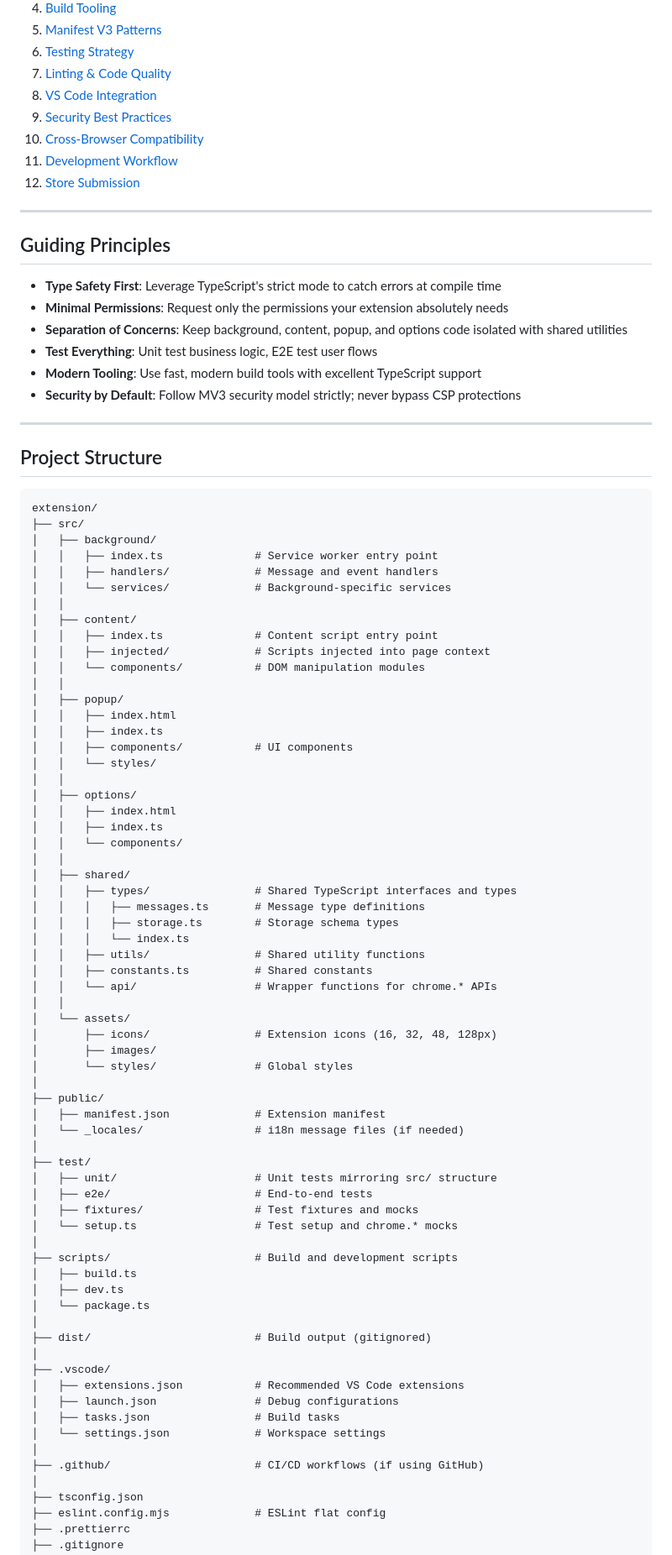
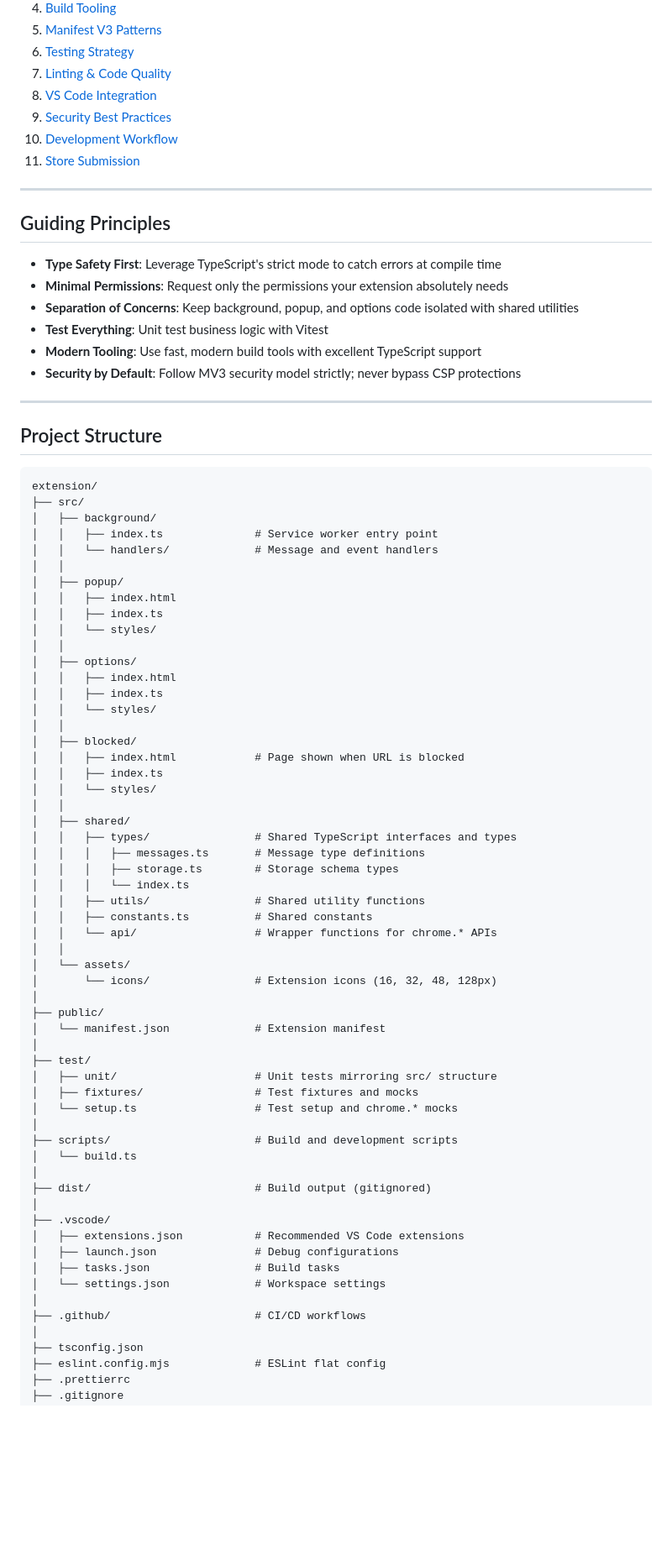
Before and after one commit to danielchalmers/Teichos, a Markdown page: AGENTS.md, the part around one of its changes. Shown at 84% size. GitHub-like rendering; blank space fills up the shorter version.

```diff
--- a/AGENTS.md
+++ b/AGENTS.md
@@ -15,9 +15,8 @@
 7. [Linting & Code Quality](#linting--code-quality)
 8. [VS Code Integration](#vs-code-integration)
 9. [Security Best Practices](#security-best-practices)
-10. [Cross-Browser Compatibility](#cross-browser-compatibility)
-11. [Development Workflow](#development-workflow)
-12. [Store Submission](#store-submission)
+10. [Development Workflow](#development-workflow)
+11. [Store Submission](#store-submission)
 
 ---
 
@@ -25,8 +24,8 @@
 
 - **Type Safety First**: Leverage TypeScript's strict mode to catch errors at compile time
 - **Minimal Permissions**: Request only the permissions your extension absolutely needs
-- **Separation of Concerns**: Keep background, content, popup, and options code isolated with shared utilities
-- **Test Everything**: Unit test business logic, E2E test user flows
+- **Separation of Concerns**: Keep background, popup, and options code isolated with shared utilities
+- **Test Everything**: Unit test business logic with Vitest
 - **Modern Tooling**: Use fast, modern build tools with excellent TypeScript support
 - **Security by Default**: Follow MV3 security model strictly; never bypass CSP protections
 
@@ -39,24 +38,22 @@ extension/
 ├── src/
 │   ├── background/
 │   │   ├── index.ts              # Service worker entry point
-│   │   ├── handlers/             # Message and event handlers
-│   │   └── services/             # Background-specific services
-│   │
-│   ├── content/
-│   │   ├── index.ts              # Content script entry point
-│   │   ├── injected/             # Scripts injected into page context
-│   │   └── components/           # DOM manipulation modules
+│   │   └── handlers/             # Message and event handlers
 │   │
 │   ├── popup/
 │   │   ├── index.html
 │   │   ├── index.ts
-│   │   ├── components/           # UI components
 │   │   └── styles/
 │   │
 │   ├── options/
 │   │   ├── index.html
 │   │   ├── index.ts
-│   │   └── components/
+│   │   └── styles/
+│   │
+│   ├── blocked/
+│   │   ├── index.html            # Page shown when URL is blocked
+│   │   ├── index.ts
+│   │   └── styles/
 │   │
 │   ├── shared/
 │   │   ├── types/                # Shared TypeScript interfaces and types
@@ -68,24 +65,18 @@ extension/
 │   │   └── api/                  # Wrapper functions for chrome.* APIs
 │   │
 │   └── assets/
-│       ├── icons/                # Extension icons (16, 32, 48, 128px)
-│       ├── images/
-│       └── styles/               # Global styles
+│       └── icons/                # Extension icons (16, 32, 48, 128px)
 │
 ├── public/
-│   ├── manifest.json             # Extension manifest
-│   └── _locales/                 # i18n message files (if needed)
+│   └── manifest.json             # Extension manifest
 │
 ├── test/
 │   ├── unit/                     # Unit tests mirroring src/ structure
-│   ├── e2e/                      # End-to-end tests
 │   ├── fixtures/                 # Test fixtures and mocks
 │   └── setup.ts                  # Test setup and chrome.* mocks
 │
 ├── scripts/                      # Build and development scripts
-│   ├── build.ts
-│   ├── dev.ts
-│   └── package.ts
+│   └── build.ts
 │
 ├── dist/                         # Build output (gitignored)
 │
@@ -95,7 +86,7 @@ extension/
 │   ├── tasks.json                # Build tasks
 │   └── settings.json             # Workspace settings
 │
-├── .github/                      # CI/CD workflows (if using GitHub)
+├── .github/                      # CI/CD workflows
 │
 ├── tsconfig.json
 ├── eslint.config.mjs             # ESLint flat config
```
Also changed, not shown: other parts of AGENTS.md (+20 -138 lines).
